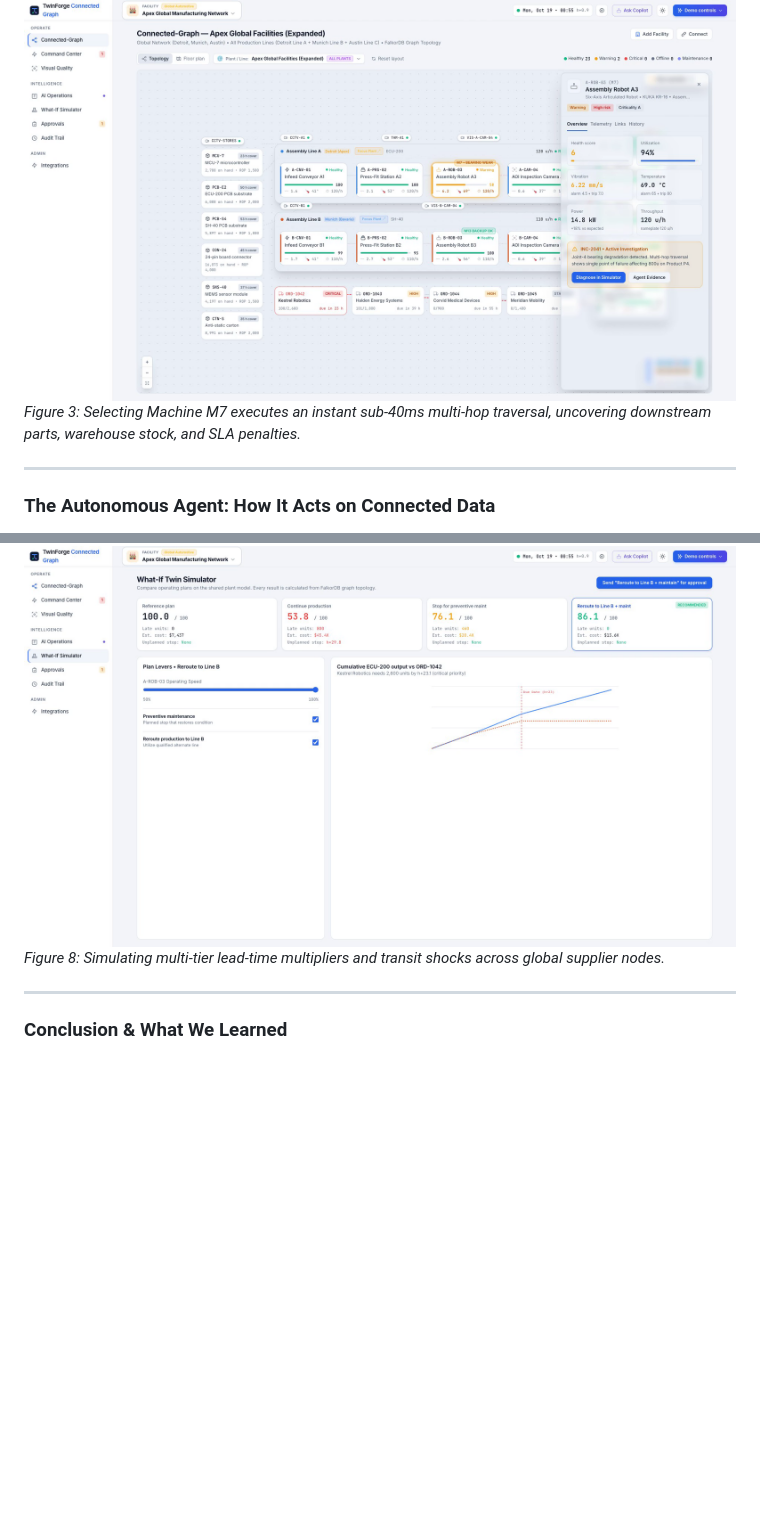
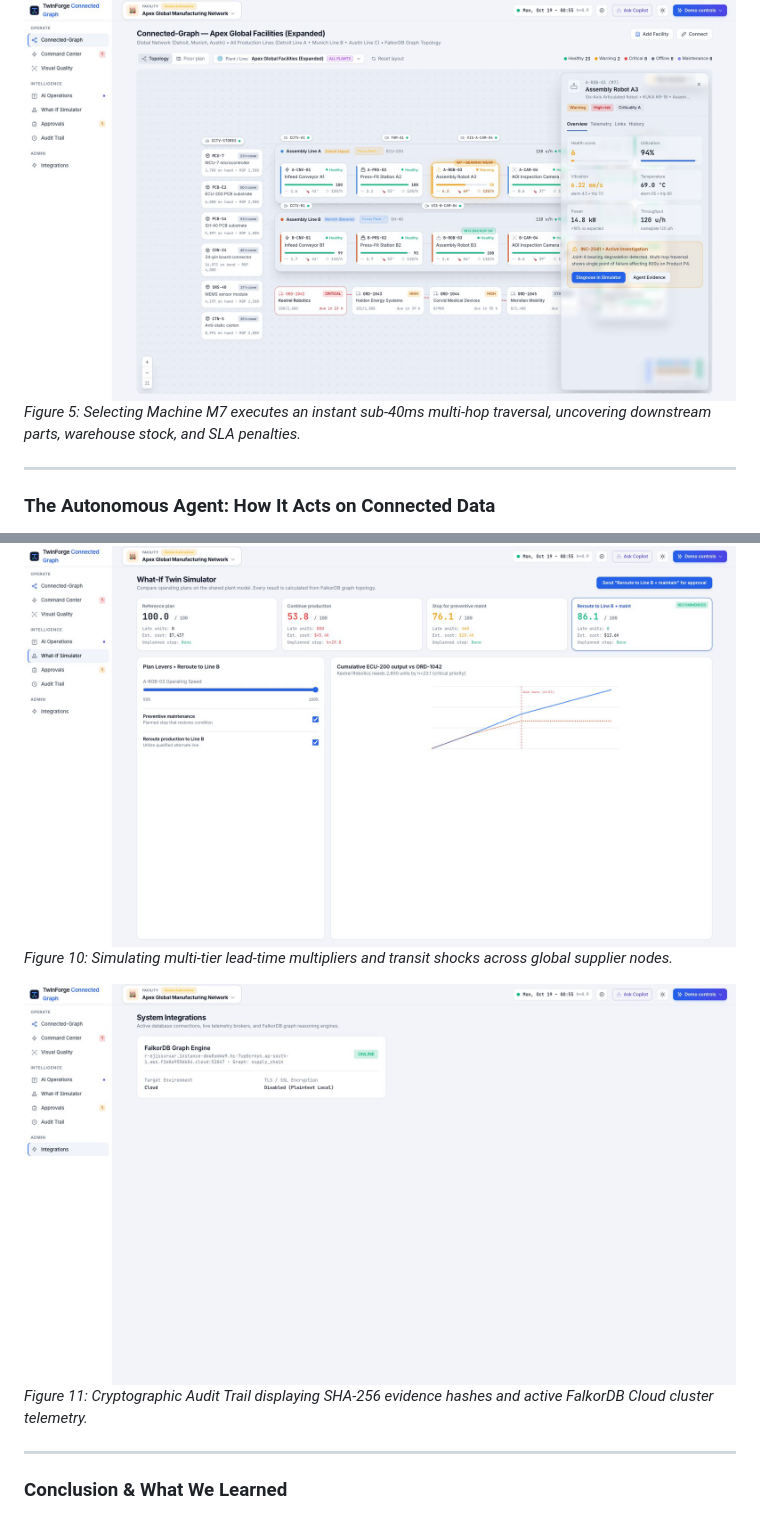
Before and after one commit to chiraghs/Graph-Hacks-Agents-That-Act-on-Connected-Data, a Markdown page: MEDIUM_BLOG.md, 2 parts joined by grey strips. Drawn GitHub-style; blank space fills up the shorter version.

```diff
--- a/MEDIUM_BLOG.md
+++ b/MEDIUM_BLOG.md
@@ -85,6 +91,6 @@ In our FalkorDB instance, product `P4` is linked to a forward `DemandForecast` n
 
 ![Multi-Hop Blast Radius Drawer](assets/blog/02_m7_blast_radius_drawer.png)
-*Figure 3: Selecting Machine M7 executes an instant sub-40ms multi-hop traversal, uncovering downstream parts, warehouse stock, and SLA penalties.*
+*Figure 5: Selecting Machine M7 executes an instant sub-40ms multi-hop traversal, uncovering downstream parts, warehouse stock, and SLA penalties.*
 
 ---
 
@@ -214,7 +220,10 @@ Beyond automated agent interventions, the platform provides plant operators with
 In the **Multi-Echelon Simulator**, operators can inject simulated transit delays or supplier lead-time multipliers across Detroit, Munich, and Leipzig to preview supply bottlenecks before they manifest in reality.
 
 ![Multi-Echelon Supply Chain Simulator](assets/blog/06_supply_chain_simulator.png)
-*Figure 8: Simulating multi-tier lead-time multipliers and transit shocks across global supplier nodes.*
+*Figure 10: Simulating multi-tier lead-time multipliers and transit shocks across global supplier nodes.*
+
+![Cryptographic Audit Trail & Lineage](assets/blog/08_audit_trail_integrations.png)
+*Figure 11: Cryptographic Audit Trail displaying SHA-256 evidence hashes and active FalkorDB Cloud cluster telemetry.*
 
 ---
 
```
Also changed, not shown: other parts of MEDIUM_BLOG.md (+12 -6 lines), assets/blog/09_predictive_maintenance_studio.png (added), assets/blog/10_demand_forecasting_studio.png (added).
